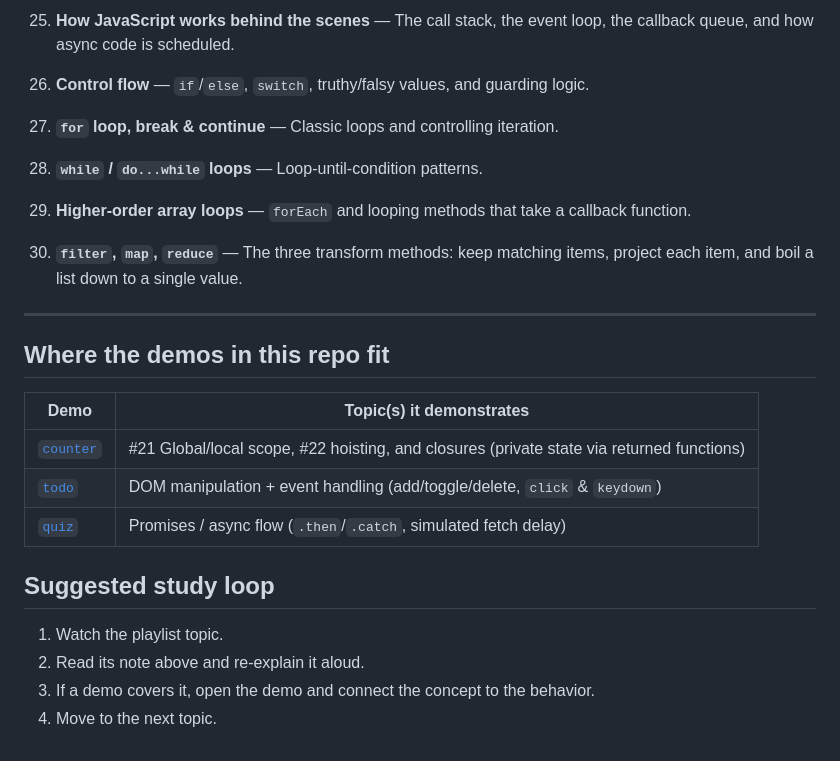
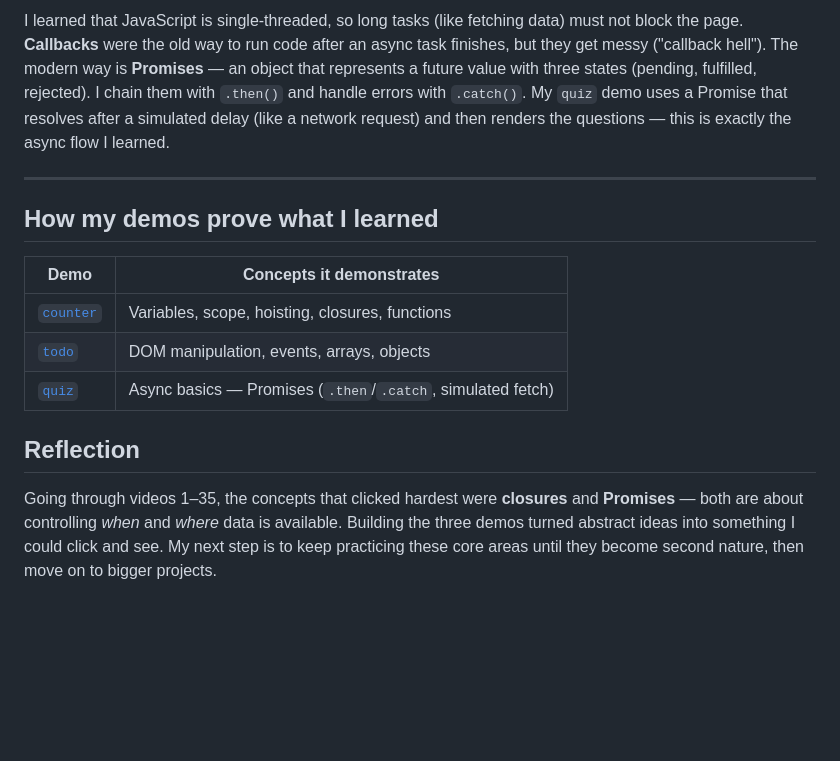
Before and after one commit to kasaam-ali/JavaScriptfundamentals, a Markdown page: learning.md, the part around one of its changes. Rendered like a GitHub page; blank space fills up the shorter version.

```diff
--- a/learning.md
+++ b/learning.md
@@ -91,31 +81,26 @@ video, then make sure you can explain the idea in your own words.
-25. **How JavaScript works behind the scenes** — The call stack, the event loop,
-    the callback queue, and how async code is scheduled.
-
-26. **Control flow** — `if`/`else`, `switch`, truthy/falsy values, and guarding
-    logic.
-
-27. **`for` loop, break & continue** — Classic loops and controlling iteration.
-
-28. **`while` / `do...while` loops** — Loop-until-condition patterns.
-
-29. **Higher-order array loops** — `forEach` and looping methods that take a
-    callback function.
-
-30. **`filter`, `map`, `reduce`** — The three transform methods: keep matching
-    items, project each item, and boil a list down to a single value.
+I learned that JavaScript is single-threaded, so long tasks (like fetching data)
+must not block the page. **Callbacks** were the old way to run code after an
+async task finishes, but they get messy ("callback hell"). The modern way is
+**Promises** — an object that represents a future value with three states
+(pending, fulfilled, rejected). I chain them with `.then()` and handle errors
+with `.catch()`. My `quiz` demo uses a Promise that resolves after a simulated
+delay (like a network request) and then renders the questions — this is exactly
+the async flow I learned.
 
 ---
 
-## Where the demos in this repo fit
+## How my demos prove what I learned
 
-| Demo | Topic(s) it demonstrates |
+| Demo | Concepts it demonstrates |
 |------|--------------------------|
-| [`counter`](../counter/index.html) | #21 Global/local scope, #22 hoisting, and closures (private state via returned functions) |
-| [`todo`](../todo/index.html) | DOM manipulation + event handling (add/toggle/delete, `click` & `keydown`) |
-| [`quiz`](../quiz/index.html) | Promises / async flow (`.then`/`.catch`, simulated fetch delay) |
+| [`counter`](../counter/index.html) | Variables, scope, hoisting, closures, functions |
+| [`todo`](../todo/index.html) | DOM manipulation, events, arrays, objects |
+| [`quiz`](../quiz/index.html) | Async basics — Promises (`.then`/`.catch`, simulated fetch) |
 
-## Suggested study loop
-1. Watch the playlist topic.
-2. Read its note above and re-explain it aloud.
-3. If a demo covers it, open the demo and connect the concept to the behavior.
-4. Move to the next topic.
+## Reflection
+
+Going through videos 1–35, the concepts that clicked hardest were **closures**
+and **Promises** — both are about controlling *when* and *where* data is
+available. Building the three demos turned abstract ideas into something I could
+click and see. My next step is to keep practicing these core areas until they
+become second nature, then move on to bigger projects.
```
Also changed, not shown: other parts of learning.md (+60 -70 lines), README.md (+4 -4 lines).
